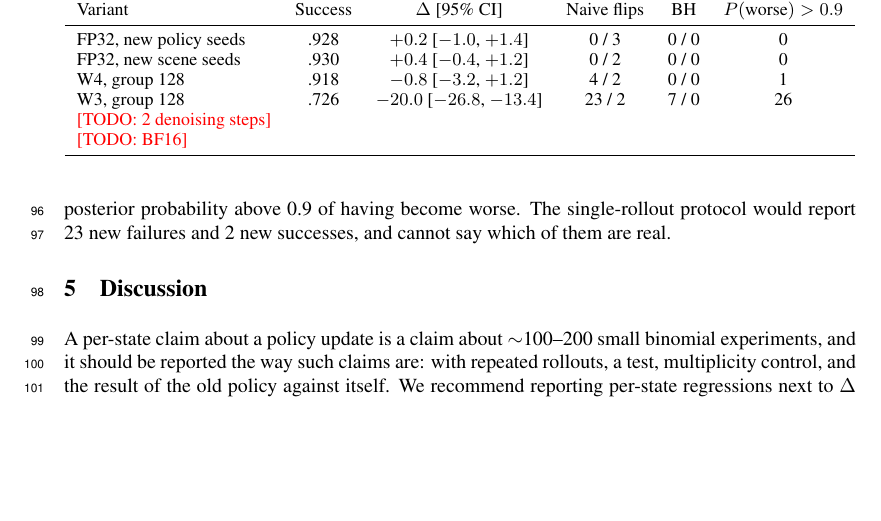
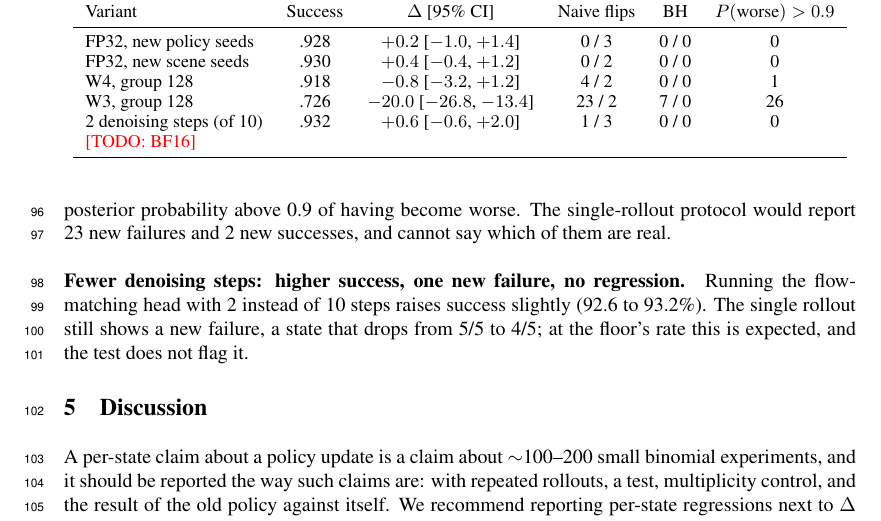
Before and after one commit to noteflowai/vla-regressions, a LaTeX paper (paper/latex/main.tex): part of page 4 of 5, cut so that both start at the same text, the shorter picture padded with empty space. Compiled offline with pdfLaTeX.

Commit message:
2 denoising steps: no loss, no per-state regression
Co-Authored-By: Claude Opus 5.5 <noreply@anthropic.com>

```diff
--- a/paper/latex/main.tex
+++ b/paper/latex/main.tex
@@ -201,7 +201,7 @@ scale per group of 128 inputs.
     FP32, new scene seeds & .930 & $+0.4$ [$-0.4$, $+1.2$] & 0 / 2 & 0 / 0 & 0 \\
     W4, group 128 & .918 & $-0.8$ [$-3.2$, $+1.2$] & 4 / 2 & 0 / 0 & 1 \\
     W3, group 128 & .726 & $-20.0$ [$-26.8$, $-13.4$] & 23 / 2 & 7 / 0 & 26 \\
-    \todo{2 denoising steps} & & & & & \\
+    2 denoising steps (of 10) & .932 & $+0.6$ [$-0.6$, $+2.0$] & 1 / 3 & 0 / 0 & 0 \\
     \todo{BF16} & & & & & \\
     \bottomrule
   \end{tabular}
@@ -223,6 +223,11 @@ significant after correction).
 flagged; 26 have posterior probability above 0.9 of having become worse. The single-rollout
 protocol would report 23 new failures and 2 new successes, and cannot say which of them are real.
 
+\paragraph{Fewer denoising steps: higher success, one new failure, no regression.} Running the
+flow-matching head with 2 instead of 10 steps raises success slightly (92.6 to 93.2\%). The single
+rollout still shows a new failure, a state that drops from 5/5 to 4/5; at the floor's rate this is
+expected, and the test does not flag it.
+
 \section{Discussion}
 
 A per-state claim about a policy update is a claim about $\sim$100--200 small binomial
```
Also changed, not shown: PLAN.md (+1 -1 lines), 2 other files.
